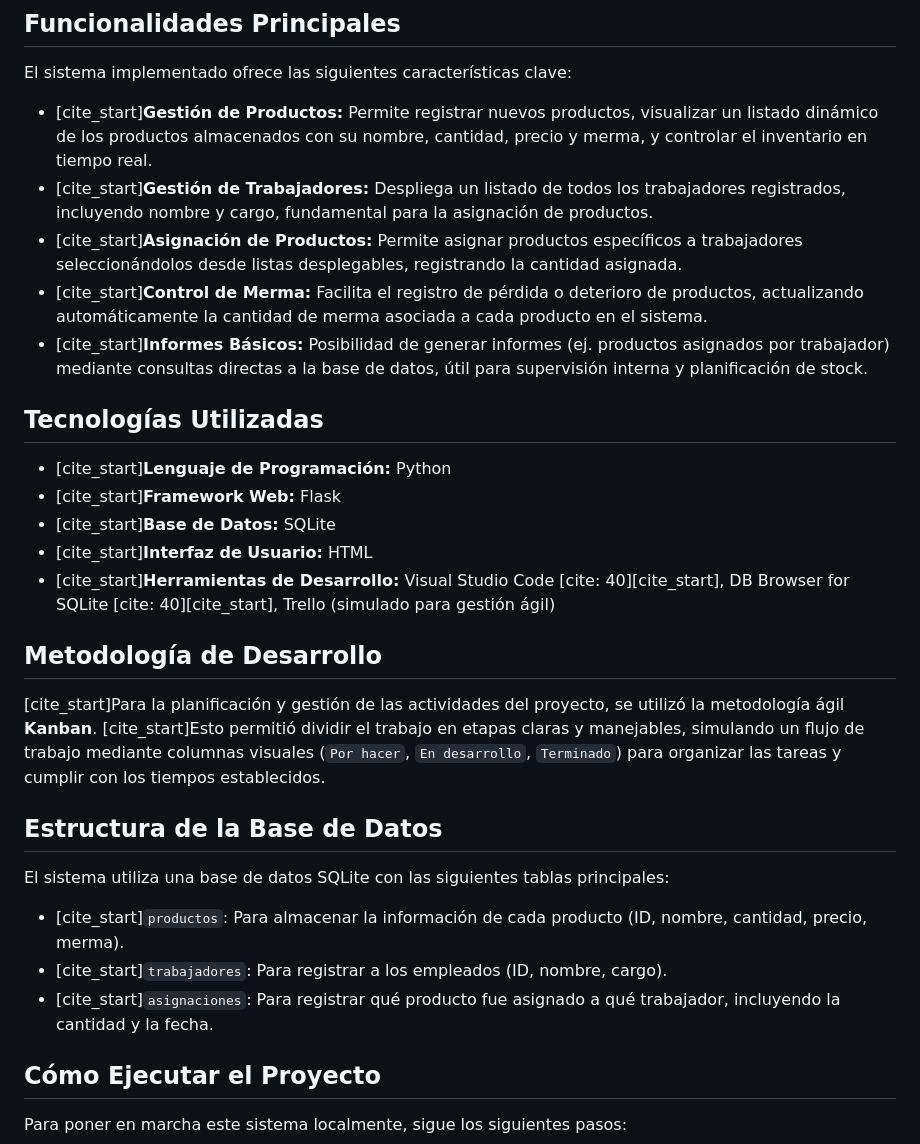
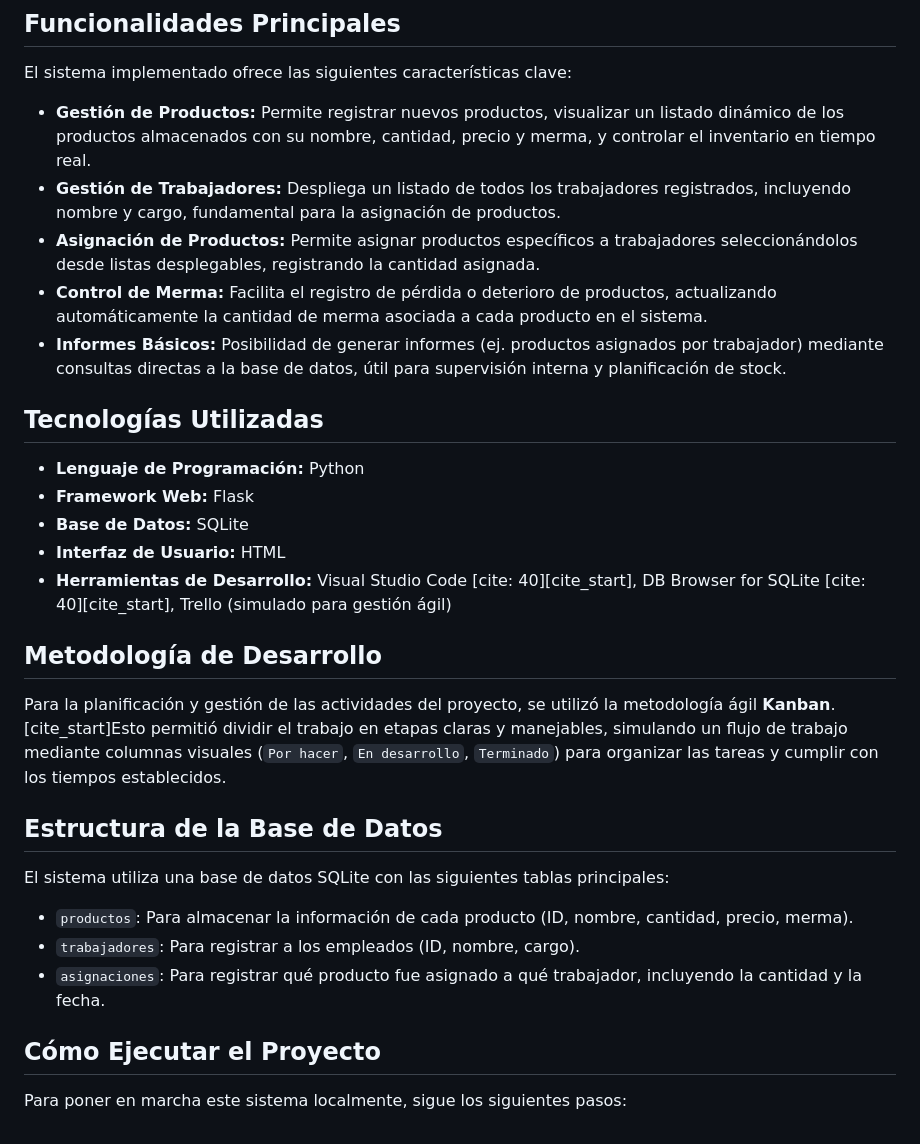
Before and after one commit to FJMichea/Sistema_Inventario_Ferreteria_Quilpuecito, a Markdown page: README.md, the part around the change. Drawn GitHub-style.

```diff
--- a/README.md
+++ b/README.md
@@ -10,31 +10,31 @@ Este proyecto consiste en el desarrollo de un sistema de gestión web básico, d
 
 El sistema implementado ofrece las siguientes características clave:
 
-* [cite_start]**Gestión de Productos:** Permite registrar nuevos productos, visualizar un listado dinámico de los productos almacenados con su nombre, cantidad, precio y merma, y controlar el inventario en tiempo real.
-* [cite_start]**Gestión de Trabajadores:** Despliega un listado de todos los trabajadores registrados, incluyendo nombre y cargo, fundamental para la asignación de productos.
-* [cite_start]**Asignación de Productos:** Permite asignar productos específicos a trabajadores seleccionándolos desde listas desplegables, registrando la cantidad asignada.
-* [cite_start]**Control de Merma:** Facilita el registro de pérdida o deterioro de productos, actualizando automáticamente la cantidad de merma asociada a cada producto en el sistema.
-* [cite_start]**Informes Básicos:** Posibilidad de generar informes (ej. productos asignados por trabajador) mediante consultas directas a la base de datos, útil para supervisión interna y planificación de stock.
+* **Gestión de Productos:** Permite registrar nuevos productos, visualizar un listado dinámico de los productos almacenados con su nombre, cantidad, precio y merma, y controlar el inventario en tiempo real.
+* **Gestión de Trabajadores:** Despliega un listado de todos los trabajadores registrados, incluyendo nombre y cargo, fundamental para la asignación de productos.
+* **Asignación de Productos:** Permite asignar productos específicos a trabajadores seleccionándolos desde listas desplegables, registrando la cantidad asignada.
+* **Control de Merma:** Facilita el registro de pérdida o deterioro de productos, actualizando automáticamente la cantidad de merma asociada a cada producto en el sistema.
+* **Informes Básicos:** Posibilidad de generar informes (ej. productos asignados por trabajador) mediante consultas directas a la base de datos, útil para supervisión interna y planificación de stock.
 
 ## Tecnologías Utilizadas
 
-* [cite_start]**Lenguaje de Programación:** Python
-* [cite_start]**Framework Web:** Flask
-* [cite_start]**Base de Datos:** SQLite
-* [cite_start]**Interfaz de Usuario:** HTML
-* [cite_start]**Herramientas de Desarrollo:** Visual Studio Code [cite: 40][cite_start], DB Browser for SQLite [cite: 40][cite_start], Trello (simulado para gestión ágil)
+* **Lenguaje de Programación:** Python
+* **Framework Web:** Flask
+* **Base de Datos:** SQLite
+* **Interfaz de Usuario:** HTML
+* **Herramientas de Desarrollo:** Visual Studio Code [cite: 40][cite_start], DB Browser for SQLite [cite: 40][cite_start], Trello (simulado para gestión ágil)
 
 ## Metodología de Desarrollo
 
-[cite_start]Para la planificación y gestión de las actividades del proyecto, se utilizó la metodología ágil **Kanban**. [cite_start]Esto permitió dividir el trabajo en etapas claras y manejables, simulando un flujo de trabajo mediante columnas visuales (`Por hacer`, `En desarrollo`, `Terminado`) para organizar las tareas y cumplir con los tiempos establecidos.
+Para la planificación y gestión de las actividades del proyecto, se utilizó la metodología ágil **Kanban**. [cite_start]Esto permitió dividir el trabajo en etapas claras y manejables, simulando un flujo de trabajo mediante columnas visuales (`Por hacer`, `En desarrollo`, `Terminado`) para organizar las tareas y cumplir con los tiempos establecidos.
 
 ## Estructura de la Base de Datos
 
 El sistema utiliza una base de datos SQLite con las siguientes tablas principales:
 
-* [cite_start]`productos`: Para almacenar la información de cada producto (ID, nombre, cantidad, precio, merma).
-* [cite_start]`trabajadores`: Para registrar a los empleados (ID, nombre, cargo).
-* [cite_start]`asignaciones`: Para registrar qué producto fue asignado a qué trabajador, incluyendo la cantidad y la fecha.
+* `productos`: Para almacenar la información de cada producto (ID, nombre, cantidad, precio, merma).
+* `trabajadores`: Para registrar a los empleados (ID, nombre, cargo).
+* `asignaciones`: Para registrar qué producto fue asignado a qué trabajador, incluyendo la cantidad y la fecha.
 
 ## Cómo Ejecutar el Proyecto
 
```
